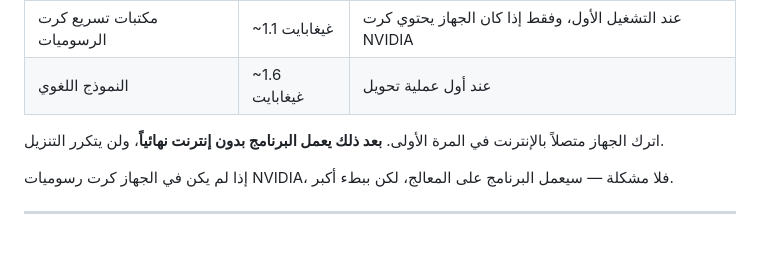
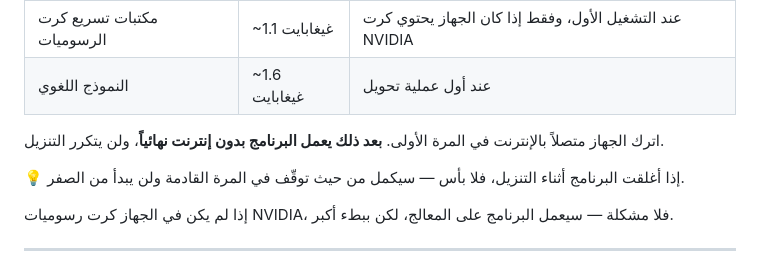
Before and after one commit to udarwashi/arabic-speach-2-text, a Markdown page: docs/for-the-user.md, the part around the change. Rendered like a GitHub page; blank space fills up the shorter version.

```diff
--- a/docs/for-the-user.md
+++ b/docs/for-the-user.md
@@ -49,6 +49,9 @@ because the build is unsigned; More info → Run anyway gets past it.*
 
 اترك الجهاز متصلاً بالإنترنت في المرة الأولى. **بعد ذلك يعمل البرنامج بدون إنترنت
 نهائياً**، ولن يتكرر التنزيل.
+
+💡 إذا أغلقت البرنامج أثناء التنزيل، فلا بأس — سيكمل من حيث توقّف في المرة القادمة
+ولن يبدأ من الصفر.
 
 إذا لم يكن في الجهاز كرت رسوميات NVIDIA، فلا مشكلة — سيعمل البرنامج على المعالج،
 لكن ببطء أكبر.
```
Also changed, not shown: 1 other file.
